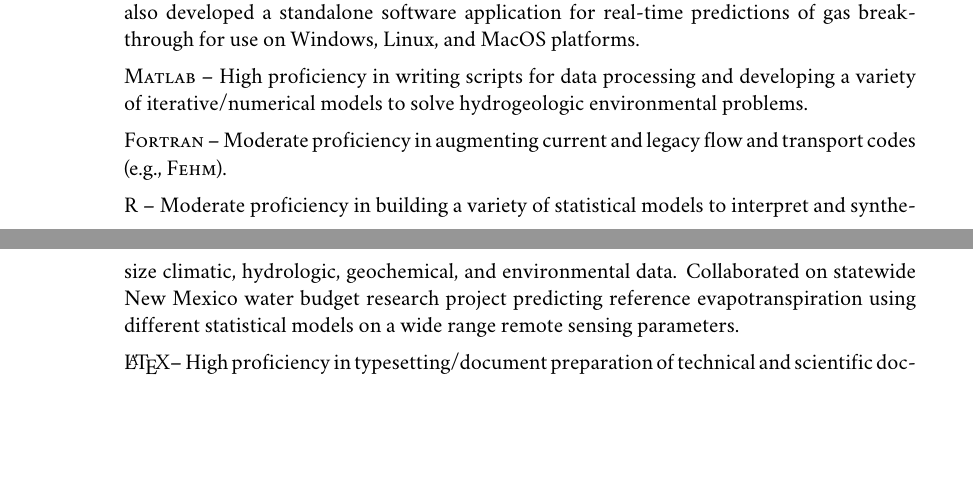
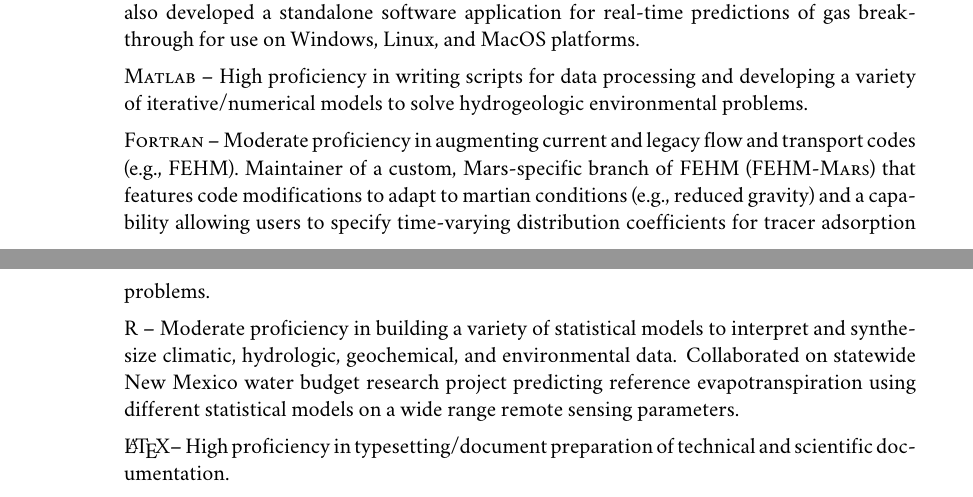
Before and after one commit to johnportiz14/cv, a LaTeX CV (john_ortiz_cv.tex): two parts of pages 3 and 4 of 8, joined at a grey line, cut so that both start at the same text, the shorter picture padded with empty space. Compiled offline with XeLaTeX; a missing font is replaced by an installed copy or a similar font.

Commit message:
Add more details to Fortran experience.

```diff
--- a/john_ortiz_cv.tex
+++ b/john_ortiz_cv.tex
@@ -346,7 +346,11 @@ MacOS platforms.\\[5pt]
 developing a variety of iterative/numerical models to solve hydrogeologic
 environmental problems.\\[5pt]
 \textsc{Fortran} – Moderate proficiency in augmenting current and legacy flow
-and transport codes (e.g., \textsc{Fehm}).\\[5pt]
+and transport codes (e.g., \textsc{FEHM}). Maintainer of a custom, Mars-specific
+branch of \textsc{FEHM} (\textsc{FEHM-Mars}) that features code modifications
+to adapt to martian conditions (e.g., reduced gravity) and a capability
+allowing users to specify time-varying distribution coefficients for tracer
+adsorption problems.\\[5pt]
 \textsc{R} – Moderate proficiency in building a variety of statistical models
 to interpret and synthesize climatic, hydrologic, geochemical, and
 environmental data. Collaborated on statewide New Mexico water budget research
```
Also changed, not shown: john_ortiz_cv.pdf, 2 other files.
